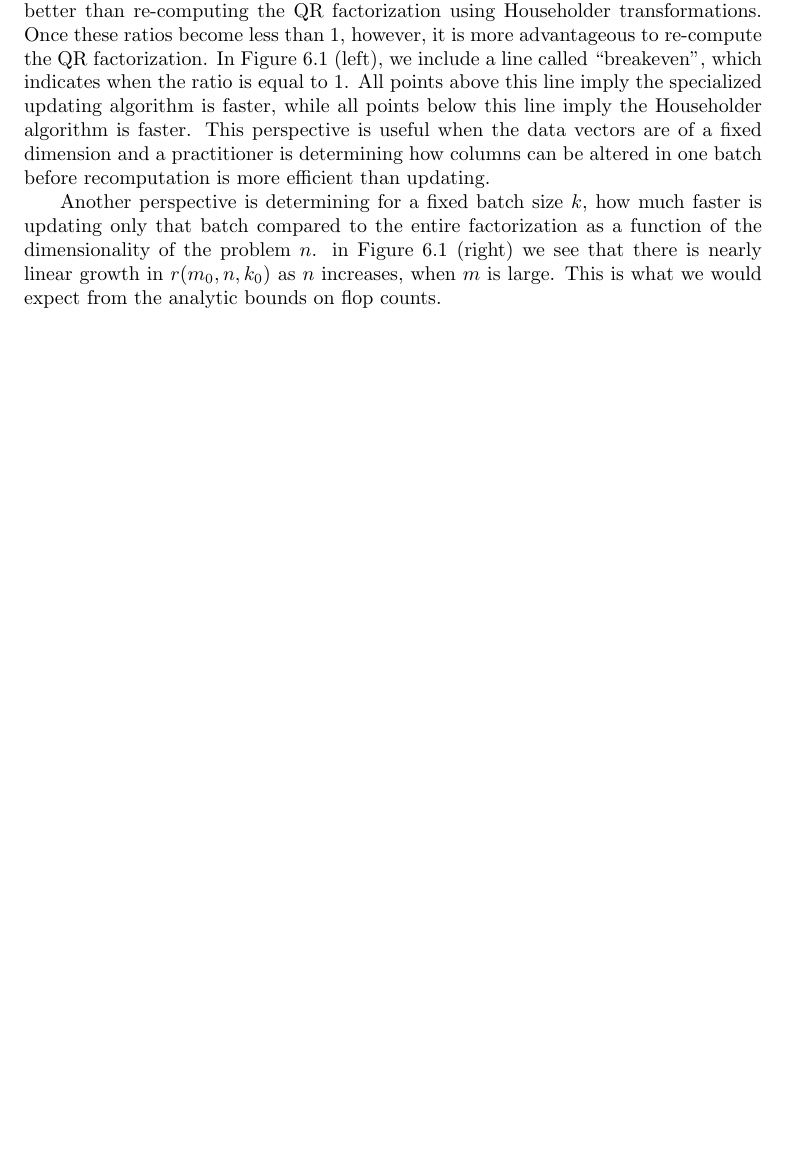
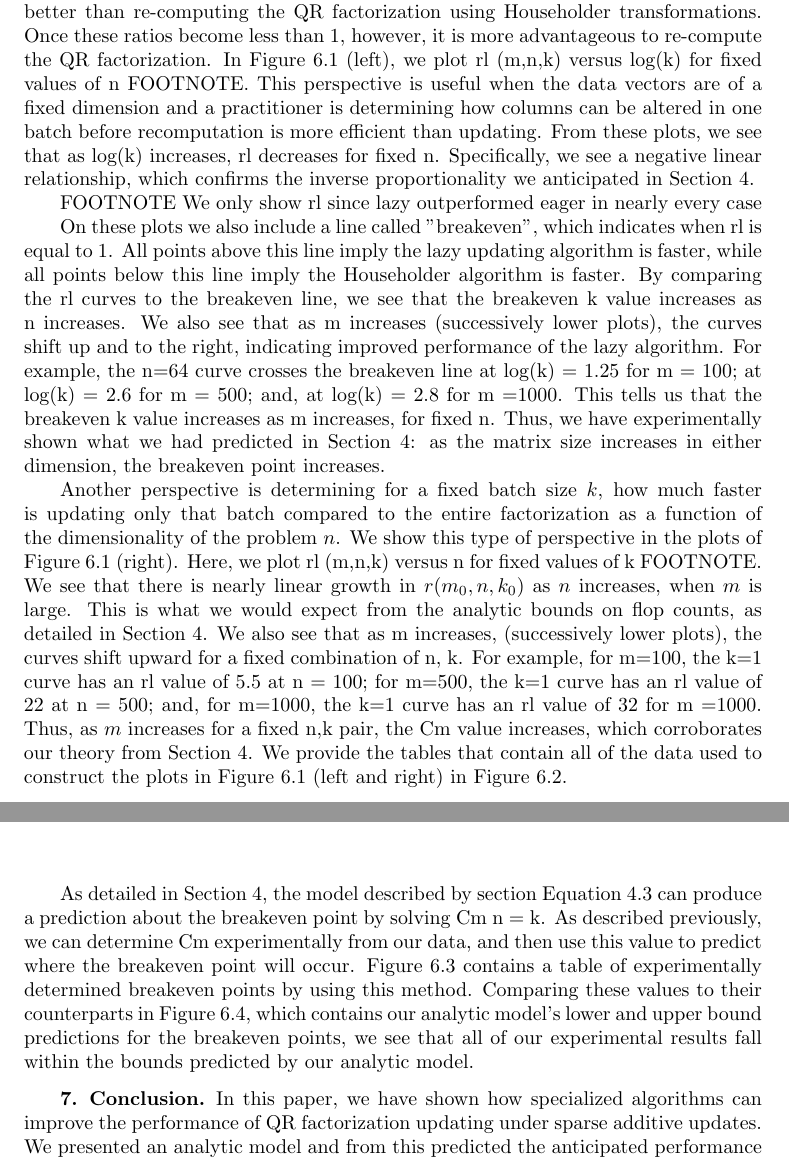
Before and after one commit to jpfairbanks/linaQRproject, a LaTeX problem sheet (Writeup/lexample.tex): part of page 5 of 8 before the commit and two parts of pages 5 and 6 of 8 after it, the two joined at a grey line, cut so that both start at the same text, the shorter picture padded with empty space. Compiled offline with pdfLaTeX; a LaTeX package or settings file that is missing is left out.

Commit message:
Committed writeup changes and remaining matlab files we used
Not sure which .tex files you need so I included everything.  Sorry if
there's unnecessary stuff clogging our github.

```diff
--- a/Writeup/lexample.tex
+++ b/Writeup/lexample.tex
@@ -237,12 +237,22 @@ After computing $t_{full}$, $t_{eager}$ and $t_{lazy}$,  the median runtime for
 \[r_l(m,n,k) = \frac{t_{full}(m,n,k)}{t_{lazy}(m,n,k)}
 \textrm{\hspace{1cm}and\hspace{1cm}}
 r_e(m,n,k) = \frac{t_{full}(m,n,k)}{t_{eager}(m,n,k)}\]
-Whenever these ratios are greater than 1, the specialized updating algorithms perform better than re-computing the QR factorization using Householder transformations.  Once these ratios become less than 1, however, it is more advantageous to re-compute the QR factorization.  In Figure~\ref{fig:1000plot} (left), we include a line called ``breakeven", which indicates when the ratio is equal to 1.  All points above this line imply the specialized updating algorithm is faster, while all points below this line imply the Householder algorithm is faster. This perspective is useful when the data vectors are of a fixed dimension and a practitioner is determining how columns can be altered in one batch before recomputation is more efficient than updating.
+Whenever these ratios are greater than 1, the specialized updating algorithms perform better than re-computing the QR factorization using Householder transformations. Once these ratios become less than 1, however, it is more advantageous to re-compute the QR factorization. In Figure~\ref{fig:1000plot} (left), we plot rl (m,n,k) versus log(k) for fixed values of n FOOTNOTE. This perspective is useful when the data vectors are of a fixed dimension and a practitioner is determining how columns can be altered in one batch before recomputation is more efficient than updating.  From these plots, we see that as log(k) increases, rl decreases for fixed n.  Specifically, we see a negative linear relationship, which confirms the inverse proportionality we anticipated in Section 4.
 
-Another perspective is determining for a fixed batch size $k$, how much faster is updating only that batch compared to the entire factorization as a function of the dimensionality of the problem $n$.
-in Figure~\ref{fig:1000plot} (right) we see that there is nearly linear growth in $r(m_0, n, k_0)$ as $n$ increases, when $m$ is large. This is what we would expect from the analytic bounds on flop counts.
+FOOTNOTE We only show rl since lazy outperformed eager in nearly every case
+
+On these plots we also include a line called "breakeven", which indicates when rl is equal to 1. All points above this line imply the lazy updating algorithm is faster, while all points below this line imply the Householder algorithm is faster.  By comparing the rl curves to the breakeven line, we see that the breakeven k value increases as n increases.  We also see that as m increases (successively lower plots), the curves shift up and to the right, indicating improved performance of the lazy algorithm.  For example, the n=64 curve crosses the breakeven line at log(k) = 1.25 for m = 100; at log(k) = 2.6 for m = 500; and, at log(k) = 2.8 for m =1000.  This tells us that the breakeven k value increases as m increases, for fixed n.  Thus, we have experimentally shown what we had predicted in Section 4: as the matrix size increases in either dimension, the breakeven point increases.
+
+Another perspective is determining for a fixed batch size $k$, how much faster is updating only that batch compared to the entire factorization as a function of the dimensionality of the problem $n$. We show this type of perspective in the plots of Figure~\ref{fig:1000plot} (right).  Here, we plot rl (m,n,k) versus n for fixed values of k FOOTNOTE. We see that there is nearly linear growth in $r(m_0, n, k_0)$ as $n$ increases, when $m$ is large. This is what we would expect from the analytic bounds on flop counts, as detailed in Section 4. We also see that as m increases, (successively lower plots), the curves shift upward for a fixed combination of n, k.  For example, for m=100, the k=1 curve has an rl value of 5.5 at n = 100; for m=500, the k=1 curve has an rl value of 22 at n = 500; and, for m=1000, the k=1 curve has an rl value of 32 for m =1000.  Thus, as $m$ increases for a fixed n,k pair, the Cm value increases, which corroborates our theory from Section 4.  We provide the tables that contain all of the data used to construct the plots in Figure 6.1 (left and right) in Figure 6.2.
 
 \input{discussion.tex}
+
+As detailed in Section 4, the model described by section Equation 4.3 can produce a prediction about the breakeven point by solving Cm n = k.  As described previously, we can determine Cm experimentally from our data, and then use this value to predict where the breakeven point will occur.  Figure 6.3 contains a table of experimentally determined breakeven points by using this method.  Comparing these values to their counterparts in Figure 6.4, which contains our analytic model's lower and upper bound predictions for the breakeven points, we see that all of our experimental results fall within the bounds predicted by our analytic model.
+
+\section{Conclusion}
+In this paper, we have shown how specialized algorithms can improve the performance of QR factorization updating under sparse additive updates.  We presented an analytic model and from this predicted the anticipated performance increase for various conditions.  Upon implementing the algorithms and comparing their performances, our experimental results from corroborated the theory we had presented.
+
+
 \begin{thebibliography}{10}
 
 \bibitem{Golub-VanLoan}
```
Also changed, not shown: Writeup/discussion.tex (+6 -0 lines), Writeup/lexample.pdf (added), 5 other files.
